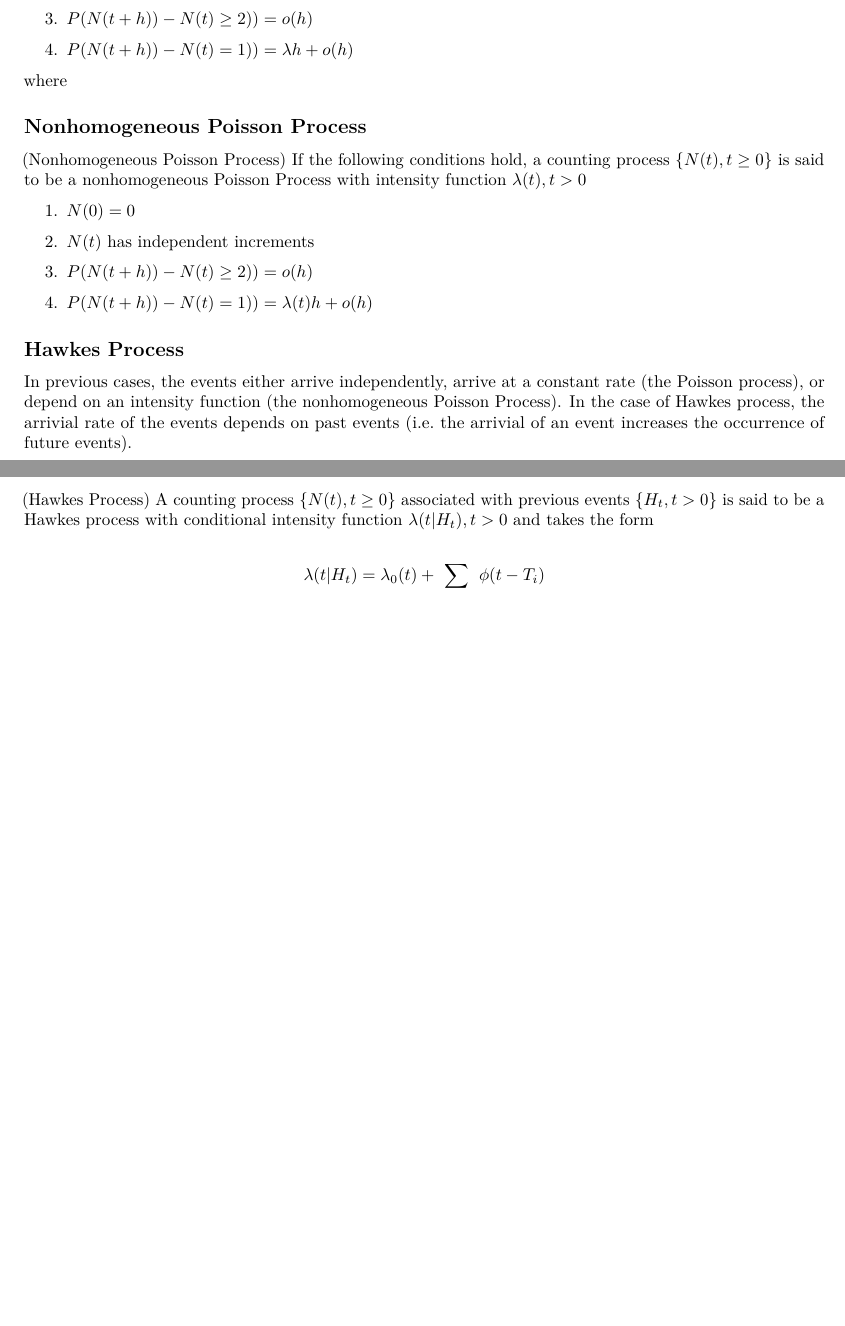
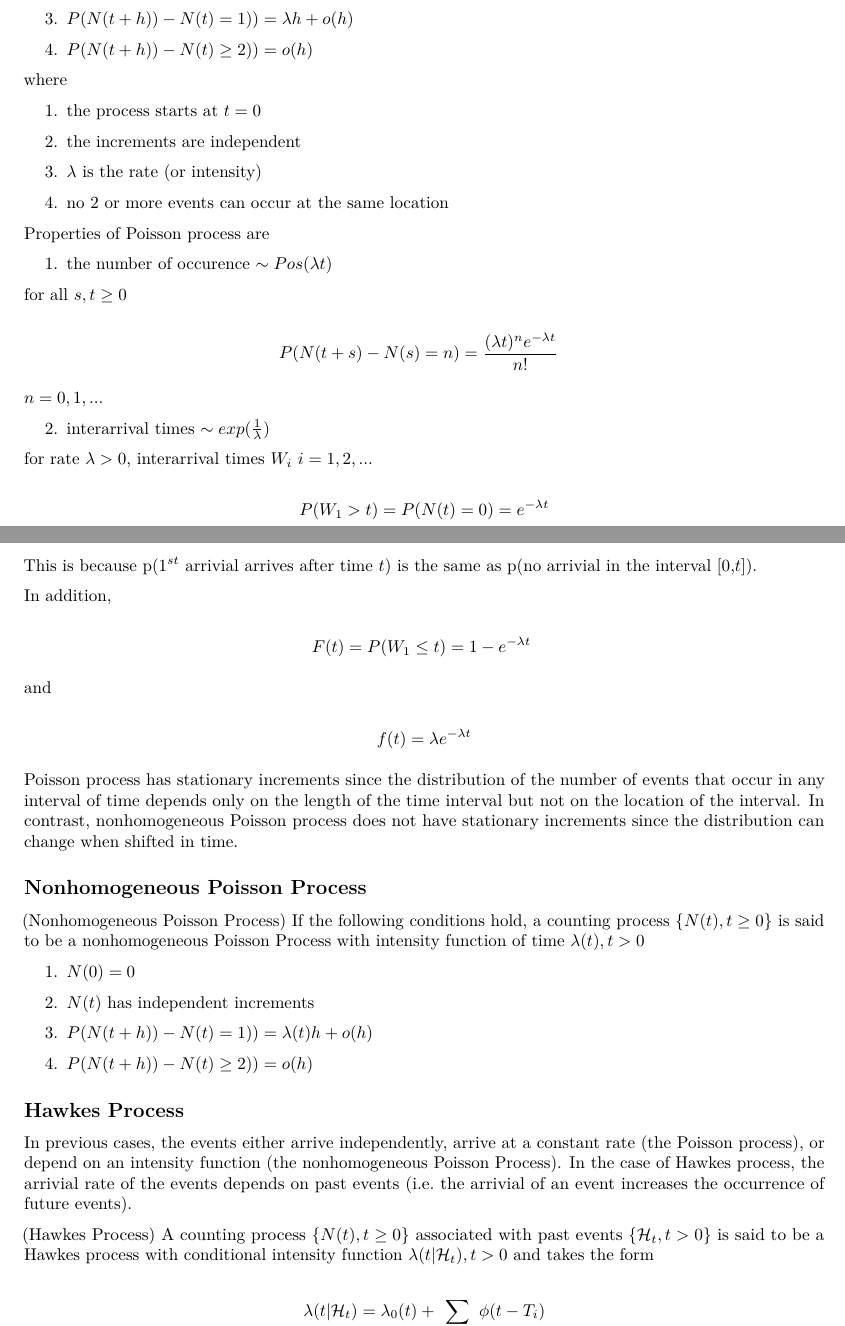
Before and after one commit to franceslinyc/Hawkes-Process-2021, an R Markdown document (Lin_Masters.Rmd): two parts of pages 2 and 3 of 5 before the commit and two parts of pages 2 and 3 of 6 after it, joined at a grey line, cut so that both start at the same text, the shorter picture padded with empty space. Rendered offline with R 4.5, knitr and Pandoc, then LaTeX, with nearby package versions.

Commit message:
Add properties of Poisson process

```diff
--- a/Lin_Masters.Rmd
+++ b/Lin_Masters.Rmd
@@ -80,25 +80,74 @@ Three properties of counting process are
 
 2. $N(t)$ has independent increments
 
-3. $P(N(t + h)) - N(t) \geq 2)) = o(h)$
+3. $P(N(t + h)) - N(t) = 1)) = \lambda h + o(h)$
 
-4. $P(N(t + h)) - N(t) = 1)) = \lambda h + o(h)$
+4. $P(N(t + h)) - N(t) \geq 2)) = o(h)$
 
 where
+
+1. the process starts at $t = 0$
+
+2. the increments are independent
+
+3. $\lambda$ is the rate (or intensity)
+
+4. no 2 or more events can occur at the same location
+
+
+
+
+Properties of Poisson process are
+
+1. the number of occurence $\sim Pos(\lambda t)$
+
+for all $s, t \geq 0$
+
+$$
+P(N(t + s) - N(s) = n) = \frac{(\lambda t)^n e^{-\lambda t}} {n!} \ \
+$$
+
+$n = 0, 1,...$
+
+
+2. interarrival times $\sim exp(\frac{1} {\lambda})$
+
+for rate $\lambda > 0$, interarrival times $W_i$ $i=1,2,...$
+
+$$
+P(W_1 > t) = P(N(t) = 0) = e^{-\lambda t}
+$$
+
+This is because p($1^{st}$ arrivial arrives after time $t$) is the same as p(no arrivial in the interval [0,$t$]).
+
+In addition,
+
+$$
+F(t) = P(W_1 \leq t) = 1 - e^{-\lambda t} \
+$$
+
+and
+
+$$
+f(t) = \lambda e^{-\lambda t}
+$$
+
+Poisson process has stationary increments since the distribution of the number of events that occur in any interval of time depends only on the length of the time interval but not on the location of the interval. In contrast, nonhomogeneous Poisson process does not have stationary increments since the distribution can change when shifted in time.
+
 
 
 
 ## Nonhomogeneous Poisson Process
 
-(Nonhomogeneous Poisson Process) If the following conditions hold, a counting process $\{N(t), t \geq 0\}$ is said to be a nonhomogeneous Poisson Process with intensity function $\lambda(t), t > 0$
+(Nonhomogeneous Poisson Process) If the following conditions hold, a counting process $\{N(t), t \geq 0\}$ is said to be a nonhomogeneous Poisson Process with intensity function of time $\lambda(t), t > 0$
 
 1. $N(0) = 0$
 
 2. $N(t)$ has independent increments
 
-3. $P(N(t + h)) - N(t) \geq 2)) = o(h)$
+3. $P(N(t + h)) - N(t) = 1)) = \lambda(t) h + o(h)$
 
-4. $P(N(t + h)) - N(t) = 1)) = \lambda(t) h + o(h)$
+4. $P(N(t + h)) - N(t) \geq 2)) = o(h)$
 
 
 
@@ -107,10 +156,10 @@ where
 
 In previous cases, the events either arrive independently, arrive at a constant rate (the Poisson process), or depend on an intensity function (the nonhomogeneous Poisson Process). In the case of Hawkes process, the arrivial rate of the events depends on past events (i.e. the arrivial of an event increases the occurrence of future events).
 
-(Hawkes Process) A counting process $\{N(t), t \geq 0\}$ associated with previous events $\{H_t, t > 0\}$ is said to be a Hawkes process with conditional intensity function $\lambda(t | H_t), t > 0$ and takes the form
+(Hawkes Process) A counting process $\{N(t), t \geq 0\}$ associated with past events $\{\mathcal{H}_t, t > 0\}$ is said to be a Hawkes process with conditional intensity function $\lambda(t | \mathcal{H}_t), t > 0$ and takes the form
 
 $$
-\lambda(t | H_t) = \lambda_0(t) + \sum^{}_{i: T_i < t} \phi( t - T_i)
+\lambda(t | \mathcal{H}_t) = \lambda_0(t) + \sum^{}_{i: T_i < t} \phi( t - T_i)
 $$
 
 where
```
Also changed, not shown: Lin_Masters.pdf, Lin_Masters.Rmd (13 more changed lines), 1 other file.
